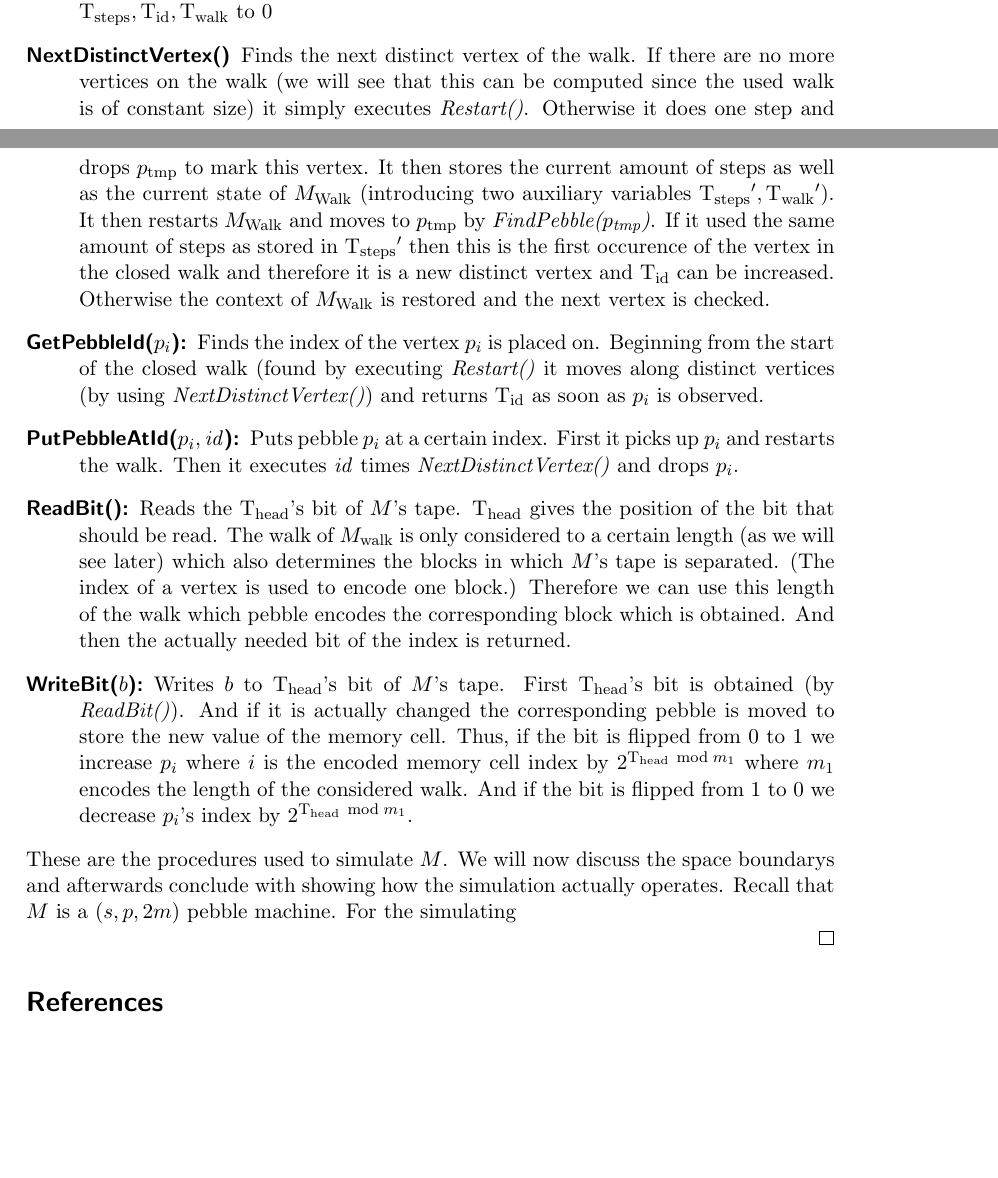
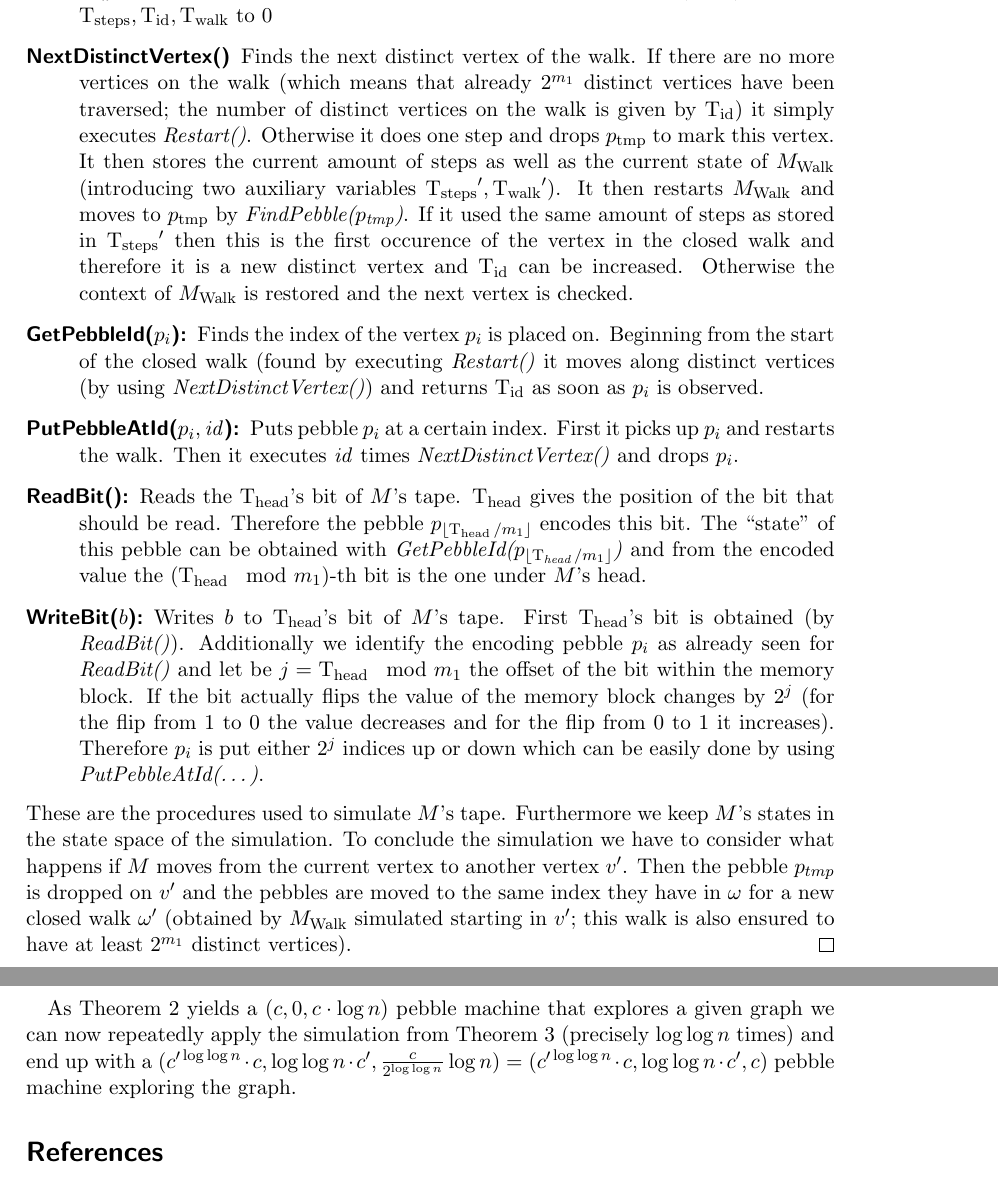
Before and after one commit to weltoph/sem-pebbles, a LaTeX paper (paper/main.tex): two parts of pages 4 and 5 of 5 before the commit and two parts of pages 5 and 6 of 6 after it, joined at a grey line, cut so that both start at the same text, the shorter picture padded with empty space. Compiled offline with pdfLaTeX.

Commit message:
finished first version of simulation proof

```diff
--- a/paper/main.tex
+++ b/paper/main.tex
@@ -232,8 +252,9 @@ content by pebbles that are placed on a closed walk.
     \item[Restart():] Goes to the beginning of the closed walk by
       \emph{FindPebble($p_{\text{start}}$)} and sets $\Tsteps,\Tid,\Twalk$ to 0
     \item[NextDistinctVertex()] Finds the next distinct vertex of the walk. If
-      there are no more vertices on the walk (we will see that this can be
-      computed since the used walk is of constant size) it simply executes
+      there are no more vertices on the walk (which means that already
+      $2^{m_1}$ distinct vertices have been traversed; the number of distinct
+      vertices on the walk is given by $\Tid$) it simply executes
       \emph{Restart()}. Otherwise it does one step and drops $p_{\text{tmp}}$
       to mark this vertex. It then stores the current amount of steps as well
       as the current state of $M_{\text{Walk}}$ (introducing two auxiliary
@@ -252,28 +273,38 @@ content by pebbles that are placed on a closed walk.
       index. First it picks up $p_{i}$ and restarts the walk. Then it executes
       $\mathit{id}$ times \emph{NextDistinctVertex()} and drops $p_{i}$.
     \item[ReadBit():] Reads the $\Thead$'s bit of $M$'s tape. $\Thead$ gives
-      the position of the bit that should be read. The walk of
-      $M_{\text{walk}}$ is only considered to a certain length (as we will see
-      later) which also determines the blocks in which $M$'s tape is separated.
-      (The index of a vertex is used to encode one block.) Therefore we can use
-      this length of the walk which pebble encodes the corresponding block
-      which is obtained.  And then the actually needed bit of the index is
-      returned.
+      the position of the bit that should be read. Therefore the pebble
+      $p_{\lfloor \Thead/m_{1}\rfloor}$ encodes this bit. The \enquote{state}
+      of this pebble can be obtained with
+      \emph{GetPebbleId($p_{\lfloor \Thead/m_{1}\rfloor}$)} and from the
+      encoded value the $(\Thead\mod m_{1})$-th bit is the one under $M$'s
+      head.
     \item[WriteBit($b$):] Writes $b$ to $\Thead$'s bit of $M$'s tape. First
-      $\Thead$'s bit is obtained (by \emph{ReadBit()}). And if it is actually
-      changed the corresponding pebble is moved to store the new value of the
-      memory cell. Thus, if the bit is flipped from 0 to 1 we increase $p_{i}$
-      where $i$ is the encoded memory cell index by $2^{\Thead\bmod m_{1}}$
-      where $m_{1}$ encodes the length of the considered walk. And if the bit
-      is flipped from 1 to 0 we decrease $p_{i}$'s index by
-      $2^{\Thead\bmod m_{1}}$.
+      $\Thead$'s bit is obtained (by \emph{ReadBit()}). Additionally we
+      identify the encoding pebble $p_{i}$ as already seen for
+      \emph{ReadBit()} and let be $j = \Thead\mod m_{1}$ the offset of the bit
+      within the memory block. If the bit actually flips the value of the
+      memory block changes by $2^j$ (for the flip from 1 to 0 the value
+      decreases and for the flip from 0 to 1 it increases). Therefore $p_{i}$
+      is put either $2^j$ indices up or down which can be easily done by using
+      \emph{PutPebbleAtId(\dots)}.
   \end{description}
-  These are the procedures used to simulate $M$. We will now discuss the space
-  boundarys and afterwards conclude with showing how the simulation actually
-  operates. Recall that $M$ is a $(s,p,2m)$ pebble machine. For the simulating
+  These are the procedures used to simulate $M$'s tape. Furthermore we keep
+  $M$'s states in the state space of the simulation. To conclude the simulation
+  we have to consider what happens if $M$ moves from the current vertex to
+  another vertex $v'$. Then the pebble $p_{tmp}$ is dropped on $v'$ and the
+  pebbles are moved to the same index they have in $\omega$ for a new closed
+  walk $\omega'$ (obtained by $M_{\text{Walk}}$ simulated starting in $v'$;
+  this walk is also ensured to have at least $2^{m_1}$ distinct vertices).
+\end{proof}
+As Theorem \ref{thm:pebblewalk} yields a $(c,0,c\cdot\log n)$ pebble machine
+that explores a given graph we can now repeatedly apply the simulation
+from Theorem \ref{thm:simulation} (precisely $\log\log n$ times) and end up
+with a $(c'^{\log\log n}\cdot c, \log\log n\cdot c',
+\frac{c}{2^{\log\log n}}\log n) =
+(c'^{\log\log n}\cdot c, \log\log n\cdot c', c)$ pebble machine exploring the
+graph.
 
-
-\end{proof}
 
 
 \setquotestyle{english}
```
Also changed, not shown: paper/main.tex (44 more changed lines).
